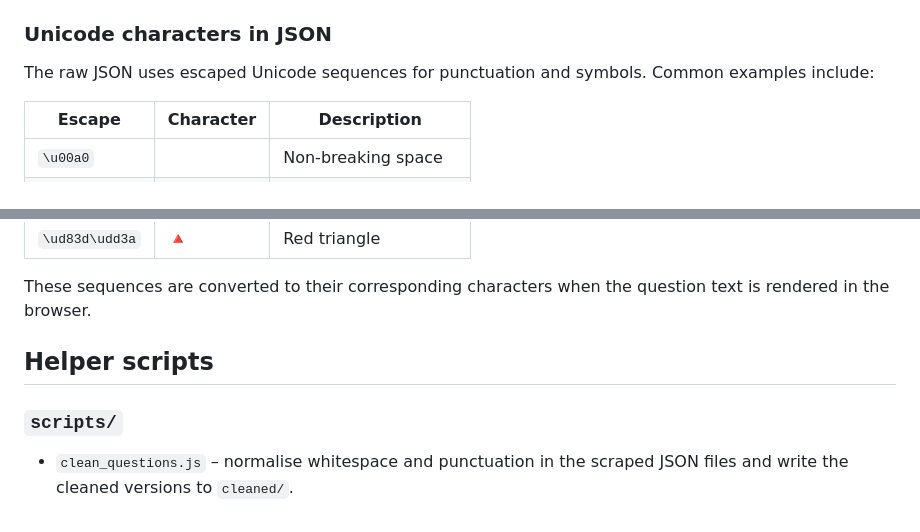
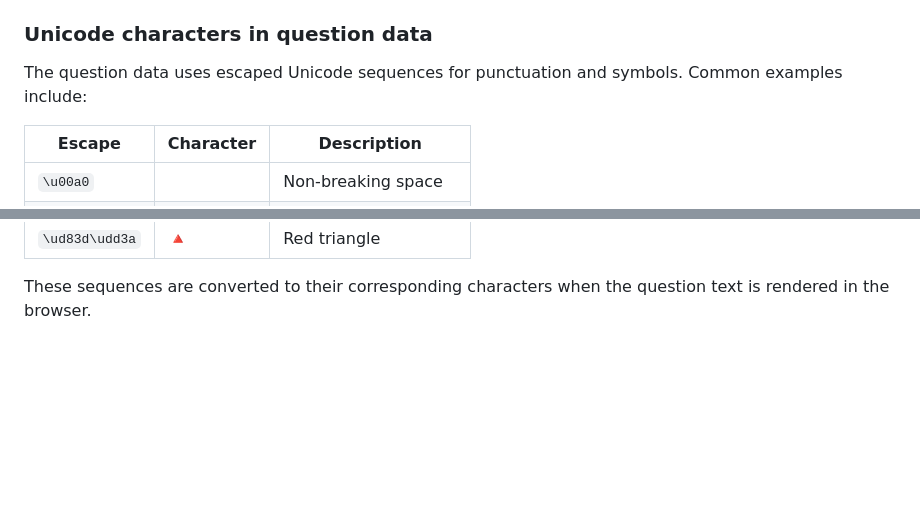
Before and after one commit to pravine9/question-bank, a Markdown page: README.md, 2 parts joined by grey strips. GitHub-like rendering; blank space fills up the shorter version.

```diff
--- a/README.md
+++ b/README.md
@@ -111,9 +106,9 @@ Other optional fields control how the question is displayed:
 * `correct_answer` – correct free text answer for non‑multiple choice questions.
 * `answer_unit` – unit label shown next to numeric answers.
 
-### Unicode characters in JSON
+### Unicode characters in question data
 
-The raw JSON uses escaped Unicode sequences for punctuation and symbols. Common examples include:
+The question data uses escaped Unicode sequences for punctuation and symbols. Common examples include:
 
 | Escape | Character | Description |
 |--------|-----------|-------------|
@@ -134,9 +129,3 @@ The raw JSON uses escaped Unicode sequences for punctuation and symbols. Common
 | `\ud83d\udd3a` | 🔺 | Red triangle |
 
 These sequences are converted to their corresponding characters when the question text is rendered in the browser.
-
-## Helper scripts
-
-### `scripts/`
-
-* `clean_questions.js` – normalise whitespace and punctuation in the scraped JSON files and write the cleaned versions to `cleaned/`.
```
Also changed, not shown: other parts of README.md (+12 -17 lines).
